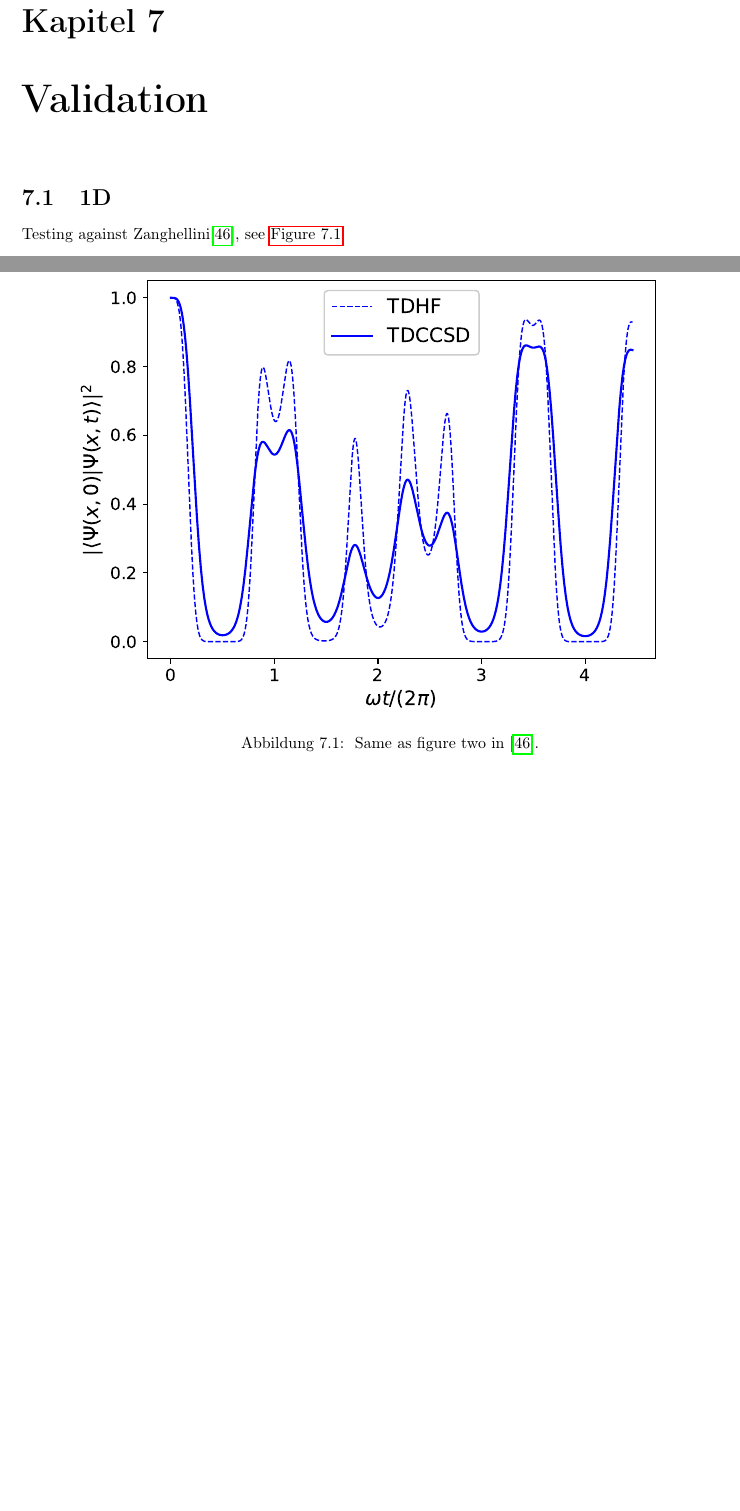
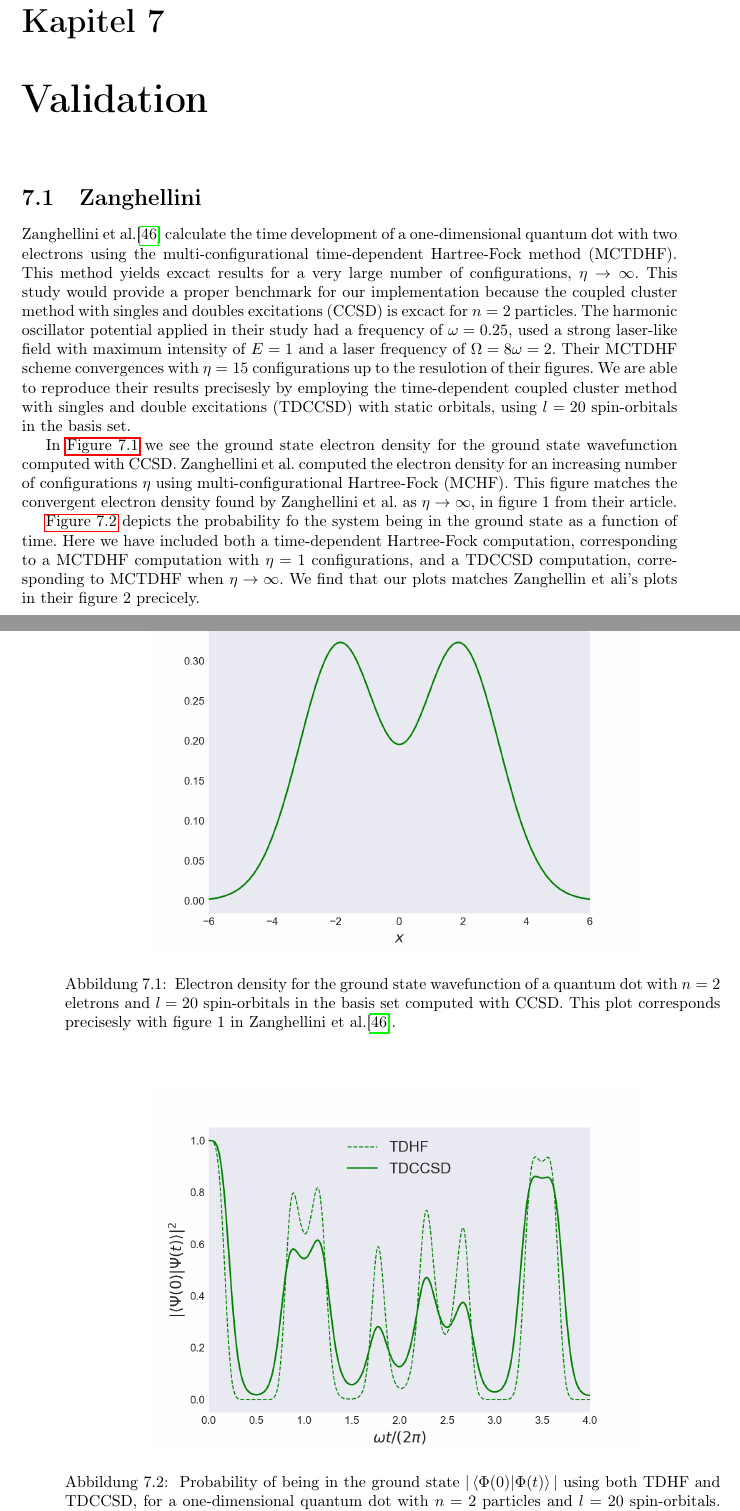
Before and after one commit to gregwinther/taifun, a LaTeX thesis (main.tex, which reads results/validation.tex): two parts of pages 67 and 68 of 83, joined at a grey line, cut so that both start at the same text, the shorter picture padded with empty space. Compiled offline with pdfLaTeX.

Commit message:
Zanghellini validation.

```diff
--- a/results/validation.tex
+++ b/results/validation.tex
@@ -1,14 +1,54 @@
 \chapter{Validation}
 
-\section{1D}
+\section{Zanghellini}
 
-Testing against Zanghellini\cite{Zanghellini04}, see \autoref{fig:zanghellini_fig2}
+Zanghellini et al.\cite{Zanghellini04} calculate the time development of a
+one-dimensional quantum dot with two electrons using the multi-configurational
+time-dependent Hartree-Fock method (MCTDHF). This method yields excact results for
+a very large number of configurations, $\eta \to \infty$. This study would provide a
+proper benchmark for our implementation because the coupled cluster method with singles and
+doubles excitations (CCSD) is excact for $n=2$ particles.
+The harmonic oscillator potential applied in
+their study had a frequency of $\omega=0.25$, used a strong laser-like field with
+maximum intensity of $E = 1$ and a laser frequency of $\Omega = 8 \omega = 2$.
+Their MCTDHF scheme convergences with $\eta=15$
+configurations up to the resulotion of their figures.
+We are able to reproduce their results precisesly by employing the
+time-dependent coupled cluster method with singles and double excitations (TDCCSD) with
+static orbitals, using $l=20$ spin-orbitals in the basis set.
+
+In \autoref{fig:zanghellini_fig1} we see the ground state electron density for the
+ground state wavefunction computed with CCSD. Zanghellini et al. computed the electron
+density for an increasing number of configurations $\eta$ using multi-configurational
+Hartree-Fock (MCHF). This figure matches the convergent electron density found by Zanghellini et al.
+as $\eta \to \infty$, in figure 1 from their article.
 
 \begin{figure}
     \centering
-   \includegraphics[width=\textwidth]{results/figures/zanghellini_fig2.eps}
+    \includegraphics[width=0.75\textwidth]{results/figures/zanghellini_fig1.png}
+    \caption{
+        \label{fig:zanghellini_fig1}
+        Electron density for the ground state wavefunction of a quantum dot with
+        $n=2$ eletrons and $l=20$ spin-orbitals in the basis set computed with
+        CCSD. This plot
+        corresponds precisesly with figure 1 in Zanghellini et al.\cite{Zanghellini04}.
+    }
+\end{figure}
+
+\autoref{fig:zanghellini_fig2} depicts the probability fo the system being in the ground
+state as a function of time. Here we have included both a time-dependent Hartree-Fock
+computation, corresponding to a MCTDHF computation with $\eta=1$ configurations, and
+a TDCCSD computation, corresponding to MCTDHF when $\eta\to\infty$. We find that our plots
+matches Zanghellin et ali's plots in their figure 2 precicely.
+
+\begin{figure}
+    \centering
+    \includegraphics[width=0.75\textwidth]{results/figures/zanghellini_fig2.png}
     \caption{
         \label{fig:zanghellini_fig2}
-        Same as figure two in \cite{Zanghellini04}.
+        Probability of being in the ground state $|\braket{\Phi(0)}{\Phi(t)}|$
+        using both TDHF and TDCCSD, for a one-dimensional quantum dot with $n=2$
+        particles and $l=20$ spin-orbitals. This plot corresponds precisesly with
+        figure 2 in Zanghellini el al.\cite{Zanghellini04}.
     }
 \end{figure}
```
Also changed, not shown: main.pdf, results/figures/zanghellini_fig1.png (added), results/figures/zanghellini_fig2.eps (deleted), results/figures/zanghellini_fig2.png (added).
